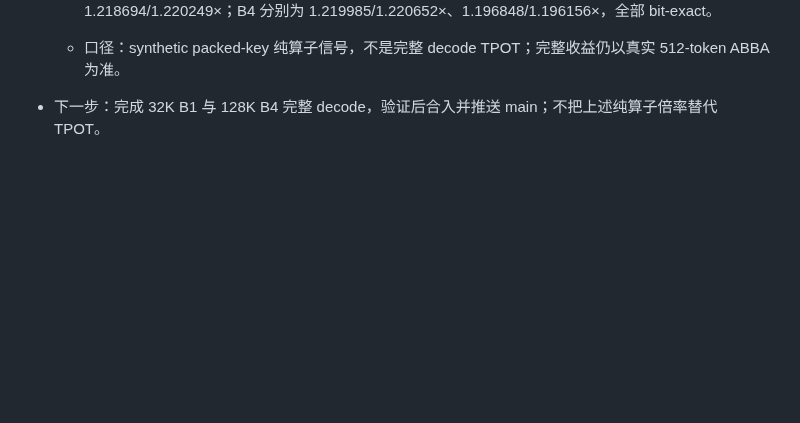
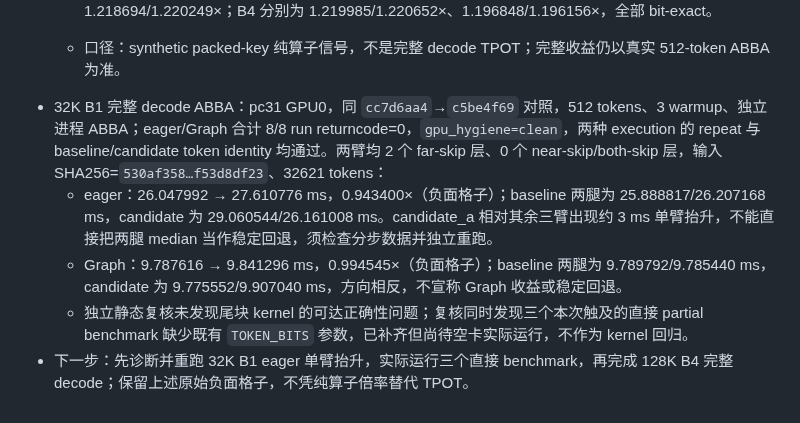
Before and after one commit to Chosen-David/two-level-attention, a Markdown page: ITERATIONS.md, the part around the change. Rendered like a GitHub page; blank space fills up the shorter version.

Commit message:
[iter 8] Record 32K decode negatives and outlier

```diff
--- a/ITERATIONS.md
+++ b/ITERATIONS.md
@@ -140,4 +140,8 @@
     partial eager 六格为 1.783551–1.921253×。64K/128K 的 int64 结果几乎相同，且 B4 绝对节省大于 B1，证明该浪费和算子收益都不是小数据或单一长度特有。
   - 其他尾块 `R=8452`：B1 partial eager/Graph 为 1.243312/1.247165×、full eager/Graph 为 1.218694/1.220249×；B4 分别为 1.219985/1.220652×、1.196848/1.196156×，全部 bit-exact。
   - 口径：synthetic packed-key 纯算子信号，不是完整 decode TPOT；完整收益仍以真实 512-token ABBA 为准。
-- 下一步：完成 32K B1 与 128K B4 完整 decode，验证后合入并推送 main；不把上述纯算子倍率替代 TPOT。
+- 32K B1 完整 decode ABBA：pc31 GPU0，同 `cc7d6aa4`→`c5be4f69` 对照，512 tokens、3 warmup、独立进程 ABBA；eager/Graph 合计 8/8 run returncode=0，`gpu_hygiene=clean`，两种 execution 的 repeat 与 baseline/candidate token identity 均通过。两臂均 2 个 far-skip 层、0 个 near-skip/both-skip 层，输入 SHA256=`530af358…f53d8df23`、32621 tokens：
+  - eager：26.047992 → 27.610776 ms，0.943400×（负面格子）；baseline 两腿为 25.888817/26.207168 ms，candidate 为 29.060544/26.161008 ms。candidate_a 相对其余三臂出现约 3 ms 单臂抬升，不能直接把两腿 median 当作稳定回退，须检查分步数据并独立重跑。
+  - Graph：9.787616 → 9.841296 ms，0.994545×（负面格子）；baseline 两腿为 9.789792/9.785440 ms，candidate 为 9.775552/9.907040 ms，方向相反，不宣称 Graph 收益或稳定回退。
+  - 独立静态复核未发现尾块 kernel 的可达正确性问题；复核同时发现三个本次触及的直接 partial benchmark 缺少既有 `TOKEN_BITS` 参数，已补齐但尚待空卡实际运行，不作为 kernel 回归。
+- 下一步：先诊断并重跑 32K B1 eager 单臂抬升，实际运行三个直接 benchmark，再完成 128K B4 完整 decode；保留上述原始负面格子，不凭纯算子倍率替代 TPOT。
```
